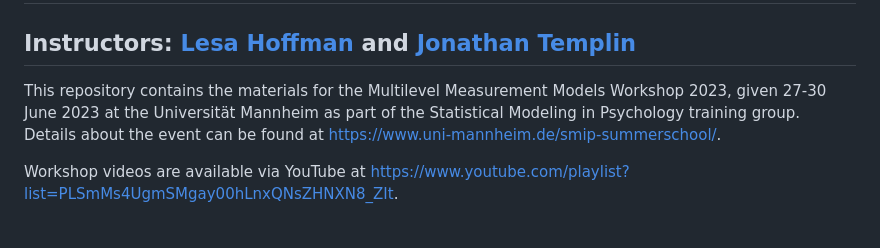
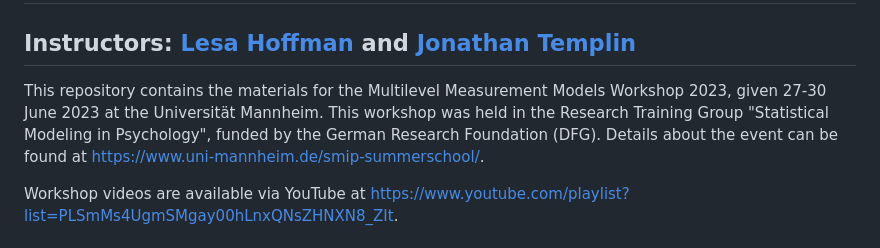
Before and after one commit to jonathantemplin/mlmmWorkshop2023, a Markdown page: README.md, the part around the change. GitHub-like rendering.

Commit message:
Added DfG funding sentence

```diff
--- a/README.md
+++ b/README.md
@@ -2,7 +2,7 @@
 
 ## Instructors: [Lesa Hoffman](https://lesahoffman.com) and [Jonathan Templin](https://jonathantemplin.com)
 
-This repository contains the materials for the Multilevel Measurement Models Workshop 2023, given 27-30 June 2023 at the Universität Mannheim as part of the Statistical Modeling in Psychology training group. Details about the event can be found at [https://www.uni-mannheim.de/smip-summerschool/](https://www.uni-mannheim.de/smip-summerschool/).
+This repository contains the materials for the Multilevel Measurement Models Workshop 2023, given 27-30 June 2023 at the Universität Mannheim. This workshop was held in the Research Training Group "Statistical Modeling in Psychology", funded by the German Research Foundation (DFG). Details about the event can be found at [https://www.uni-mannheim.de/smip-summerschool/](https://www.uni-mannheim.de/smip-summerschool/).
 
 Workshop videos are available via YouTube at [https://www.youtube.com/playlist?list=PLSmMs4UgmSMgay00hLnxQNsZHNXN8_ZIt](https://www.youtube.com/playlist?list=PLSmMs4UgmSMgay00hLnxQNsZHNXN8_ZIt).
 
```
